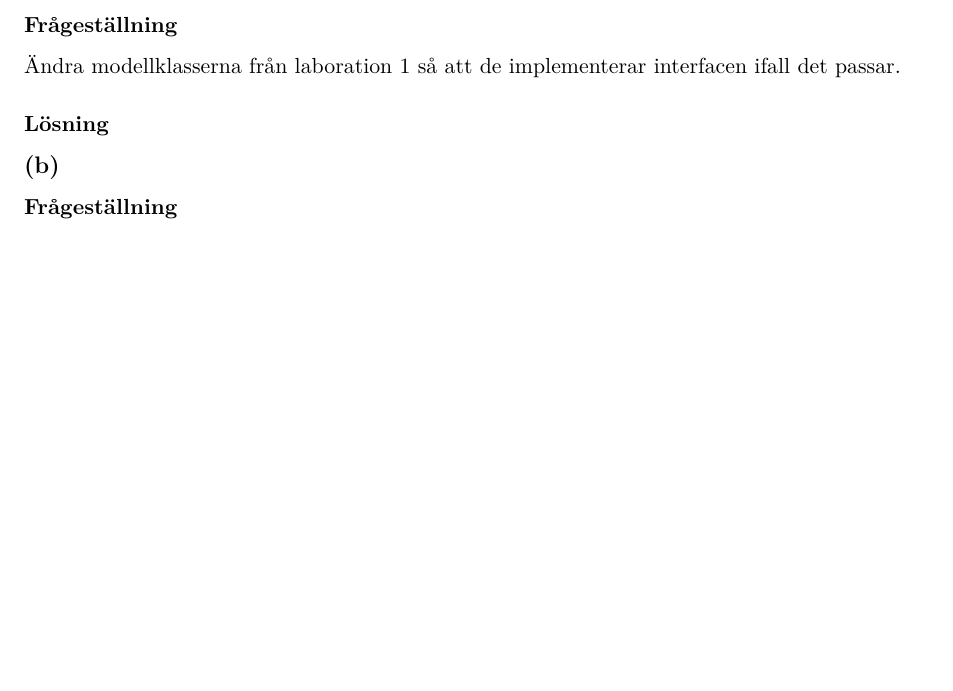
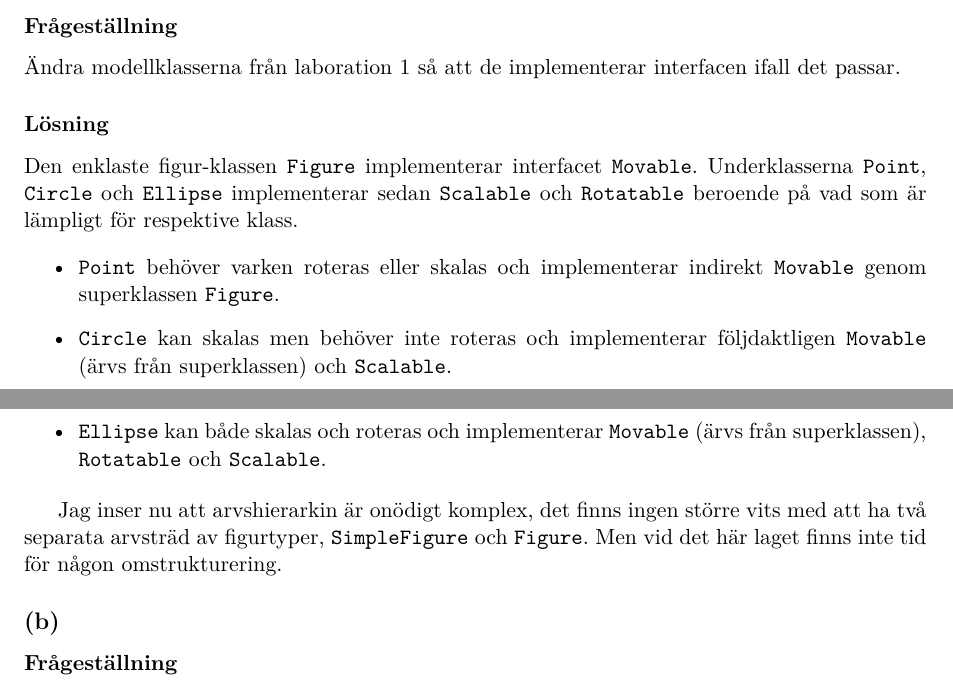
Before and after one commit to jonasjberg/DVG303_lab2, a LaTeX paper (tex/DVG303_lab2.tex, which reads tex/uppg02.tex): part of page 3 of 6 before the commit and two parts of pages 3 and 4 of 6 after it, the two joined at a grey line, cut so that both start at the same text, the shorter picture padded with empty space. Compiled offline with pdfLaTeX.

Commit message:
Update report.

```diff
--- a/tex/uppg02.tex
+++ b/tex/uppg02.tex
@@ -20,6 +20,26 @@
 ifall det passar.
 
 \subsubsection*{Lösning}
+Den enklaste figur-klassen \texttt{Figure} implementerar interfacet
+\texttt{Movable}.  Underklasserna \texttt{Point}, \texttt{Circle} och
+\texttt{Ellipse} implementerar sedan \texttt{Scalable} och \texttt{Rotatable}
+beroende på vad som är lämpligt för respektive klass.
+
+\begin{itemize}
+\item \texttt{Point} behöver varken roteras eller skalas och implementerar
+      indirekt \texttt{Movable} genom superklassen \texttt{Figure}.
+\item \texttt{Circle} kan skalas men behöver inte roteras och implementerar
+      följdaktligen \texttt{Movable} (ärvs från superklassen) och
+      \texttt{Scalable}.
+\item \texttt{Ellipse} kan både skalas och roteras och implementerar
+      \texttt{Movable} (ärvs från superklassen), \texttt{Rotatable} och
+      \texttt{Scalable}.
+\end{itemize}
+
+Jag inser nu att arvshierarkin är onödigt komplex, det finns ingen större vits
+med att ha två separata arvsträd av figurtyper, \texttt{SimpleFigure} och
+\texttt{Figure}. Men vid det här laget finns inte tid för någon
+omstrukturering.
 
 
 \subsection{}\label{sec:uppg2b}
```
